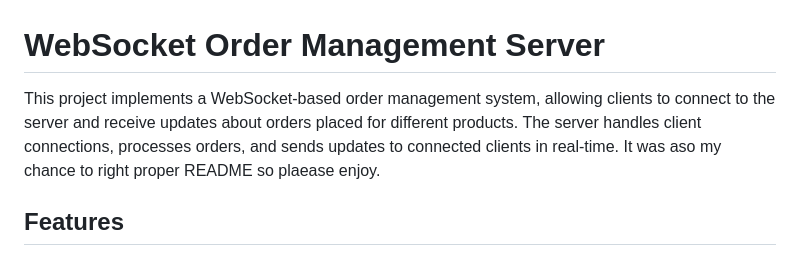
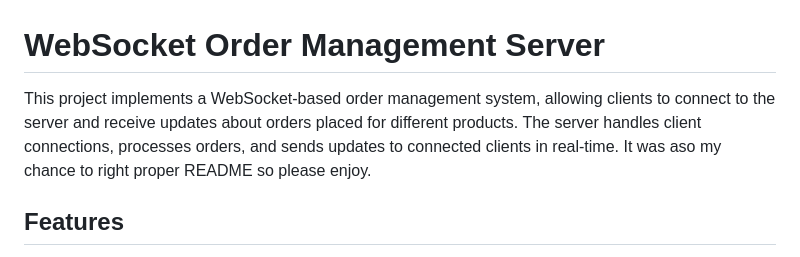
Before and after one commit to jcobthemaker/OrderDashboardWebsocket, a Markdown page: README.md, the part around the change. GitHub-like rendering.

```diff
--- a/README.md
+++ b/README.md
@@ -1,6 +1,6 @@
 # WebSocket Order Management Server
 
-This project implements a WebSocket-based order management system, allowing clients to connect to the server and receive updates about orders placed for different products. The server handles client connections, processes orders, and sends updates to connected clients in real-time. It was aso my chance to right proper README so plaease enjoy.
+This project implements a WebSocket-based order management system, allowing clients to connect to the server and receive updates about orders placed for different products. The server handles client connections, processes orders, and sends updates to connected clients in real-time. It was aso my chance to right proper README so please enjoy.
 
 ## Features
 - **WebSocket Connections**: Clients can connect to the server via WebSocket and receive real-time product order updates.
```
